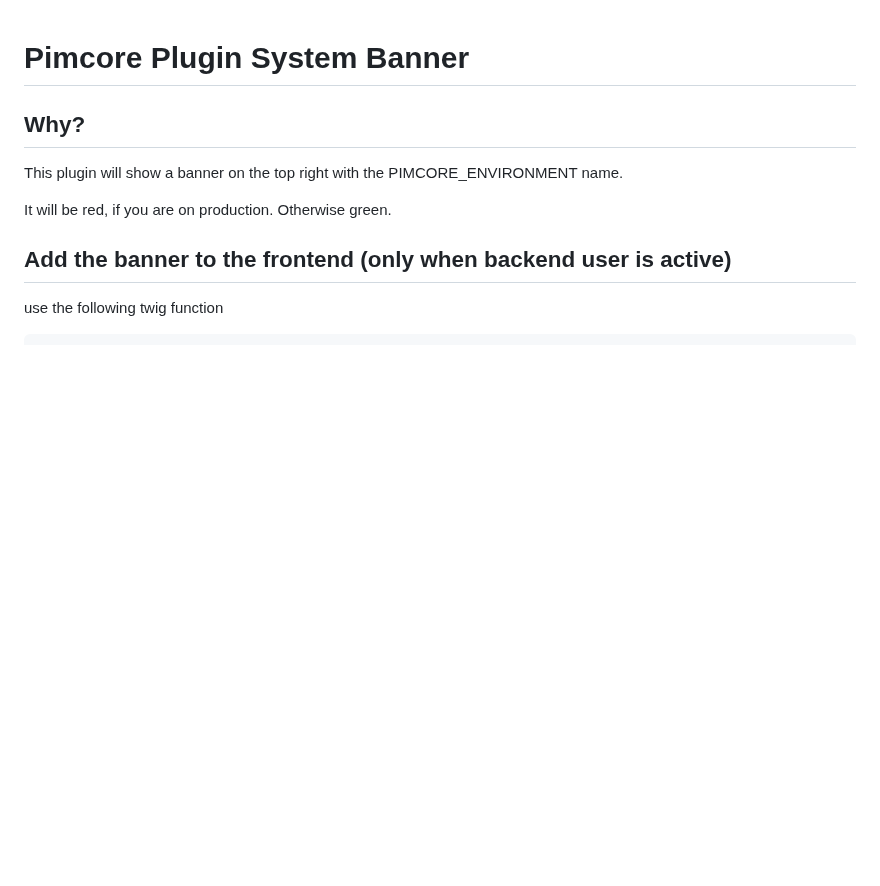
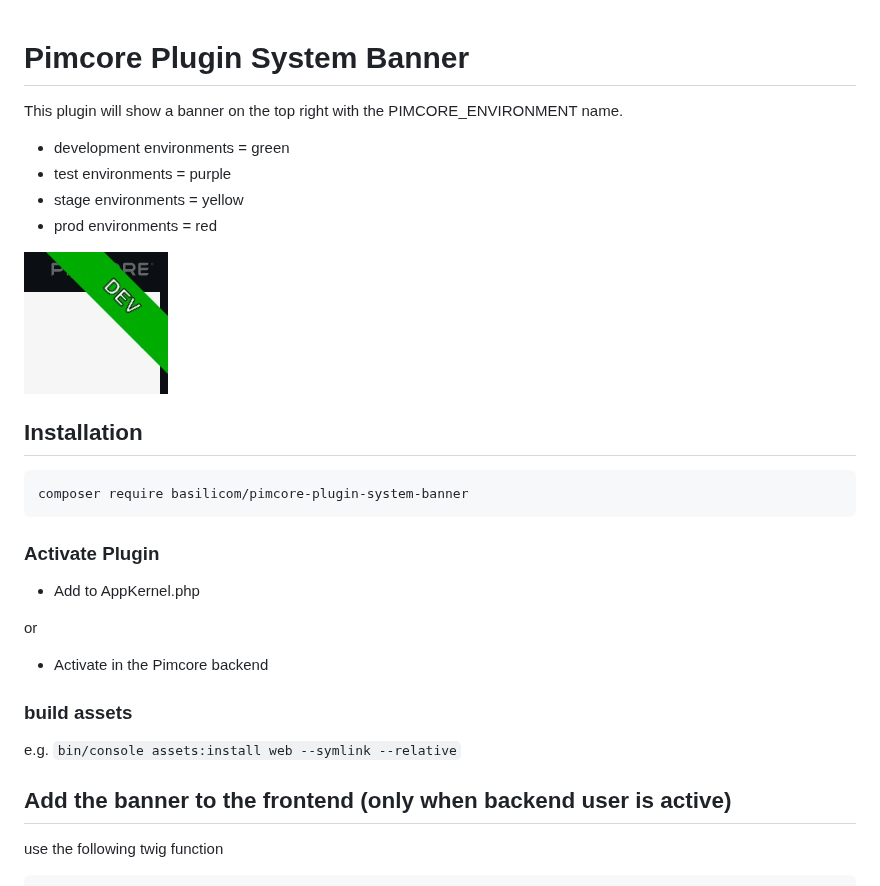
Before and after one commit to basilicom/pimcore-plugin-system-banner, a Markdown page: README.md, the part around the change. Drawn GitHub-style; pictures changed too: docs/environment-dev.jpg (added); blank space fills up the shorter version.

````diff
--- a/README.md
+++ b/README.md
@@ -1,9 +1,34 @@
 # Pimcore Plugin System Banner
 
-## Why?
 This plugin will show a banner on the top right with the PIMCORE_ENVIRONMENT name.
 
-It will be red, if you are on production. Otherwise green.
+* development environments = green
+* test environments = purple
+* stage environments = yellow
+* prod environments = red
+
+![Environment dev](docs/environment-dev.jpg)
+
+
+## Installation
+
+```
+composer require basilicom/pimcore-plugin-system-banner
+```
+
+
+### Activate Plugin
+
+* Add to AppKernel.php
+
+or
+
+* Activate in the Pimcore backend
+
+### build assets
+e.g.
+```bin/console assets:install web --symlink --relative```
+
 
 ## Add the banner to the frontend (only when backend user is active)
 
````
Also changed, not shown: 5 other files.
